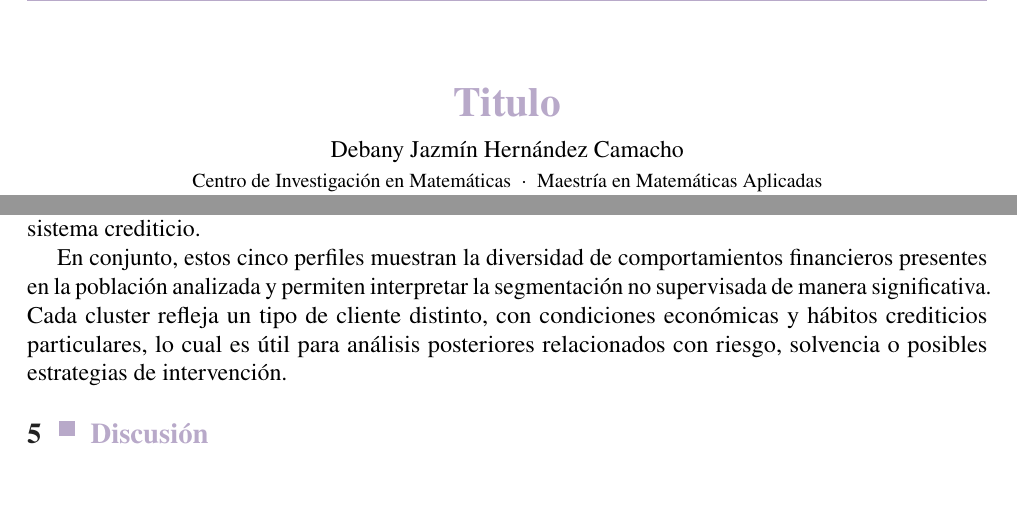
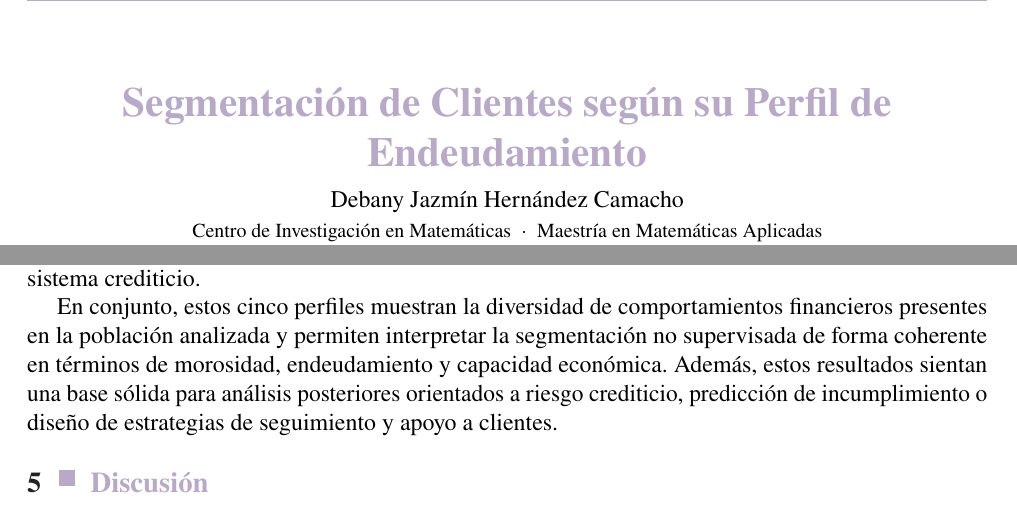
Before and after one commit to debanyhernandez/ProyectoFinal-CdD, a LaTeX document (Artículo/reporte.tex): two parts of pages 1 and 10 of 12 before the commit and two parts of pages 1 and 9 of 11 after it, joined at a grey line, cut at the place of the change. Compiled offline with pdfLaTeX.

Commit message:
Referencias y titulo del artículo

```diff
--- a/Artículo/reporte.tex
+++ b/Artículo/reporte.tex
@@ -56,7 +56,7 @@
 
 \usepackage[
   pdfauthor={Debany Jazmín Hernández Camacho},
-  pdftitle={Título del artículo},
+  pdftitle={Segmentación de Clientes según su Perfil de Endeudamiento},
   colorlinks=true,
   linkcolor=Accent,
   citecolor=Accent,
@@ -122,7 +122,7 @@
 
 \begin{center}
 \vspace*{0.5em}
-{\LARGE \textbf{\color{Accent}Titulo}\par}
+{\LARGE \textbf{\color{Accent}Segmentación de Clientes según su Perfil de Endeudamiento}\par}
 \vspace{0.5em}
 {\normalsize Debany Jazmín Hernández Camacho \par}
 \vspace{0.25em}
@@ -504,10 +503,10 @@ por lo que fue tratado como un outlier en algunas visualizaciones. Representa un
 asociado a incumplimientos continuos y ausencia de participación estable en el sistema crediticio.
 
 En conjunto, estos cinco perfiles muestran la diversidad de comportamientos financieros presentes en
-la población analizada y permiten interpretar la segmentación no supervisada de manera significativa.
-Cada cluster refleja un tipo de cliente distinto, con condiciones económicas y hábitos crediticios
-particulares, lo cual es útil para análisis posteriores relacionados con riesgo, solvencia o posibles
-estrategias de intervención.
+la población analizada y permiten interpretar la segmentación no supervisada de forma coherente en términos
+de morosidad, endeudamiento y capacidad económica. Además, estos resultados sientan una base sólida para
+análisis posteriores orientados a riesgo crediticio, predicción de incumplimiento o diseño de estrategias
+de seguimiento y apoyo a clientes.
 
 \section{Discusión}
 
```
Also changed, not shown: Artículo/reporte.pdf, Artículo/reporte.tex (11 more changed lines), 4 other files.
